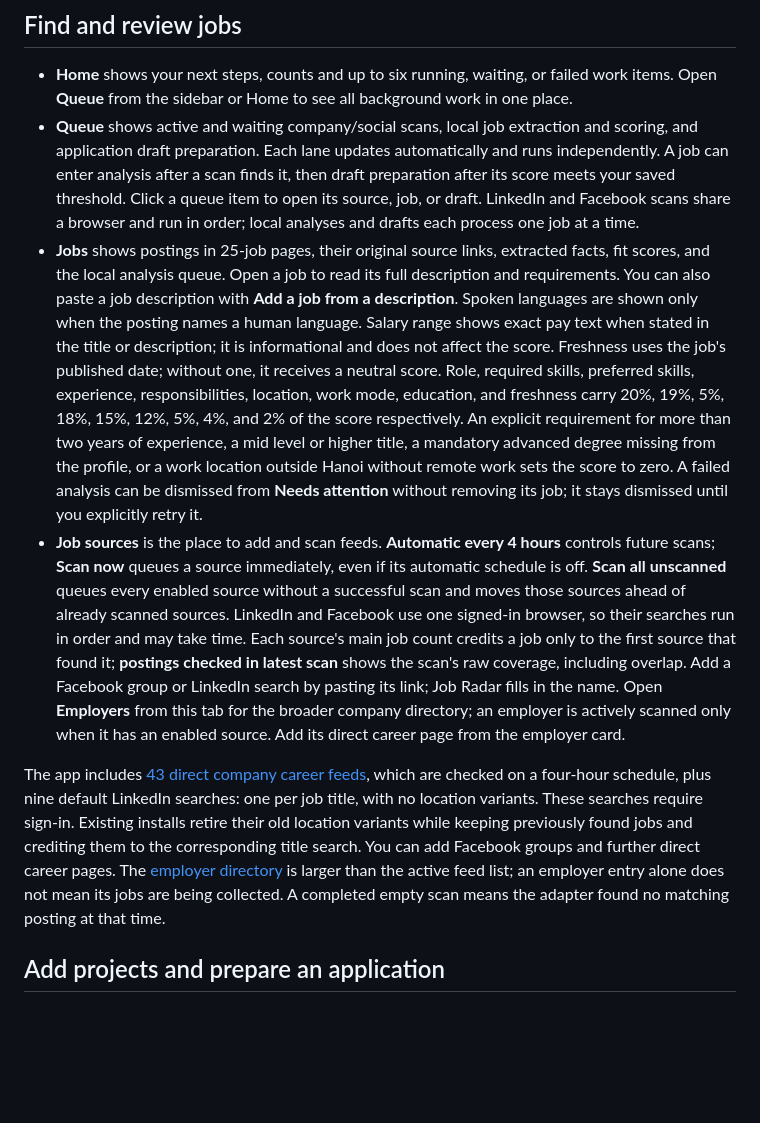
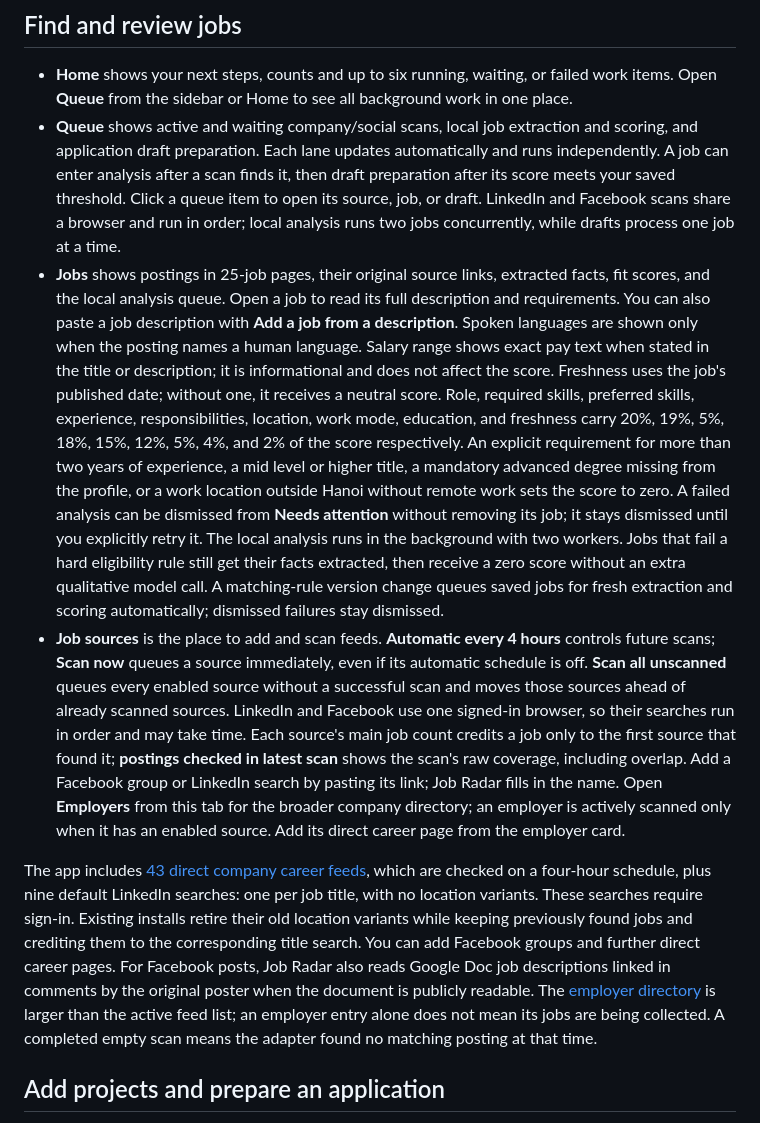
Before and after one commit to longnt27/jobradar, a Markdown page: README.md, the part around the change. Rendered like a GitHub page; blank space fills up the shorter version.

Commit message:
docs(readme): explain paged jobs and background reanalysis

```diff
--- a/README.md
+++ b/README.md
@@ -41,11 +41,12 @@ The app saves these choices. **Configured** means settings are saved. **SMTP acc
 ## Find and review jobs
 
 - **Home** shows your next steps, counts and up to six running, waiting, or failed work items. Open **Queue** from the sidebar or Home to see all background work in one place.
-- **Queue** shows active and waiting company/social scans, local job extraction and scoring, and application draft preparation. Each lane updates automatically and runs independently. A job can enter analysis after a scan finds it, then draft preparation after its score meets your saved threshold. Click a queue item to open its source, job, or draft. LinkedIn and Facebook scans share a browser and run in order; local analyses and drafts each process one job at a time.
+- **Queue** shows active and waiting company/social scans, local job extraction and scoring, and application draft preparation. Each lane updates automatically and runs independently. A job can enter analysis after a scan finds it, then draft preparation after its score meets your saved threshold. Click a queue item to open its source, job, or draft. LinkedIn and Facebook scans share a browser and run in order; local analysis runs two jobs concurrently, while drafts process one job at a time.
 - **Jobs** shows postings in 25-job pages, their original source links, extracted facts, fit scores, and the local analysis queue. Open a job to read its full description and requirements. You can also paste a job description with **Add a job from a description**. Spoken languages are shown only when the posting names a human language. Salary range shows exact pay text when stated in the title or description; it is informational and does not affect the score. Freshness uses the job's published date; without one, it receives a neutral score. Role, required skills, preferred skills, experience, responsibilities, location, work mode, education, and freshness carry 20%, 19%, 5%, 18%, 15%, 12%, 5%, 4%, and 2% of the score respectively. An explicit requirement for more than two years of experience, a mid level or higher title, a mandatory advanced degree missing from the profile, or a work location outside Hanoi without remote work sets the score to zero. A failed analysis can be dismissed from **Needs attention** without removing its job; it stays dismissed until you explicitly retry it.
+  The local analysis runs in the background with two workers. Jobs that fail a hard eligibility rule still get their facts extracted, then receive a zero score without an extra qualitative model call. A matching-rule version change queues saved jobs for fresh extraction and scoring automatically; dismissed failures stay dismissed.
 - **Job sources** is the place to add and scan feeds. **Automatic every 4 hours** controls future scans; **Scan now** queues a source immediately, even if its automatic schedule is off. **Scan all unscanned** queues every enabled source without a successful scan and moves those sources ahead of already scanned sources. LinkedIn and Facebook use one signed-in browser, so their searches run in order and may take time. Each source's main job count credits a job only to the first source that found it; **postings checked in latest scan** shows the scan's raw coverage, including overlap. Add a Facebook group or LinkedIn search by pasting its link; Job Radar fills in the name. Open **Employers** from this tab for the broader company directory; an employer is actively scanned only when it has an enabled source. Add its direct career page from the employer card.
 
-The app includes [43 direct company career feeds](CAREER_FEEDS.md), which are checked on a four-hour schedule, plus nine default LinkedIn searches: one per job title, with no location variants. These searches require sign-in. Existing installs retire their old location variants while keeping previously found jobs and crediting them to the corresponding title search. You can add Facebook groups and further direct career pages. The [employer directory](EMPLOYER_SCOPE.md) is larger than the active feed list; an employer entry alone does not mean its jobs are being collected. A completed empty scan means the adapter found no matching posting at that time.
+The app includes [43 direct company career feeds](CAREER_FEEDS.md), which are checked on a four-hour schedule, plus nine default LinkedIn searches: one per job title, with no location variants. These searches require sign-in. Existing installs retire their old location variants while keeping previously found jobs and crediting them to the corresponding title search. You can add Facebook groups and further direct career pages. For Facebook posts, Job Radar also reads Google Doc job descriptions linked in comments by the original poster when the document is publicly readable. The [employer directory](EMPLOYER_SCOPE.md) is larger than the active feed list; an employer entry alone does not mean its jobs are being collected. A completed empty scan means the adapter found no matching posting at that time.
 
 ## Add projects and prepare an application
 
```
